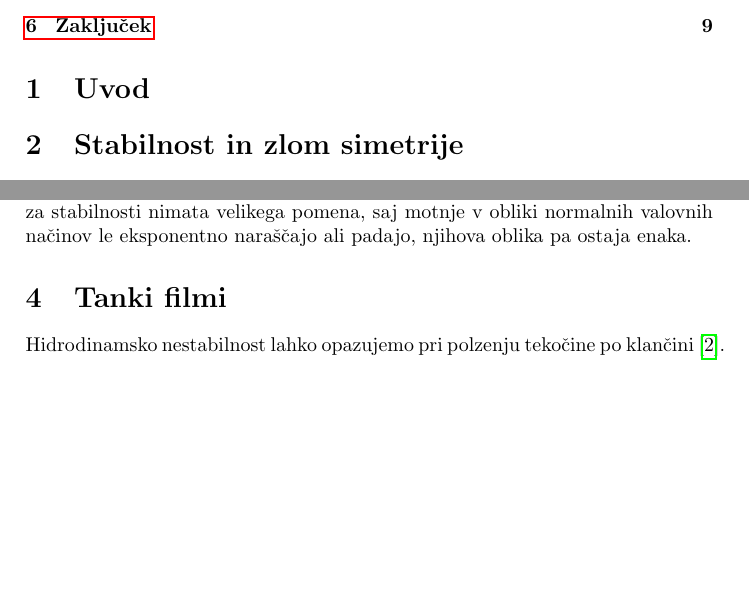
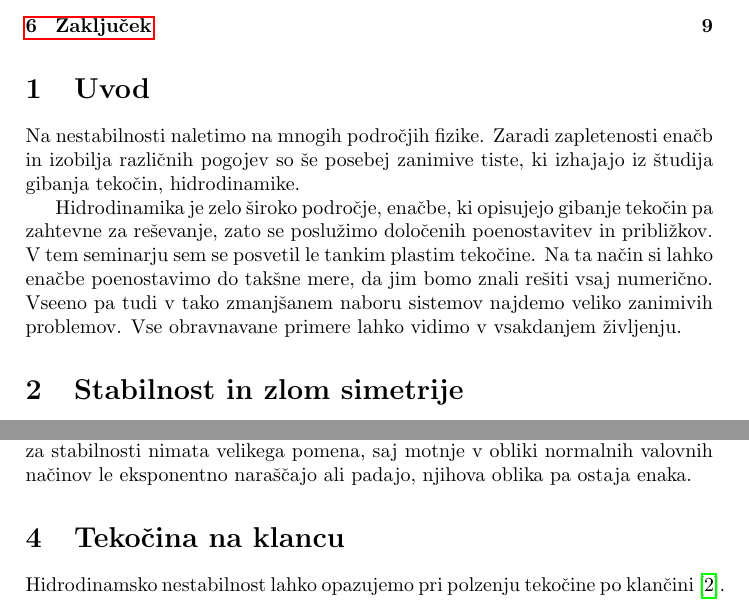
Before and after one commit to Noughmad/Sola, a LaTeX paper (Stabilnost/nestabilnost.tex): two parts of pages 2 and 4 of 10, joined at a grey line, cut so that both start at the same text, the shorter picture padded with empty space. Compiled offline with pdfLaTeX.

Commit message:
Napisal uvod za seminar

```diff
--- a/Stabilnost/nestabilnost.tex
+++ b/Stabilnost/nestabilnost.tex
@@ -52,6 +52,10 @@ Oddelek za fiziko \\[2cm]
 \tableofcontents
 
 \section{Uvod}
+
+Na nestabilnosti naletimo na mnogih podro"cjih fizike. Zaradi zapletenosti ena"cb in izobilja razli"cnih pogojev so "se posebej zanimive tiste, ki izhajajo iz "studija gibanja teko"cin, hidrodinamike.
+
+Hidrodinamika je zelo "siroko podro"cje, ena"cbe, ki opisujejo gibanje teko"cin pa zahtevne za re"sevanje, zato se poslu"zimo dolo"cenih poenostavitev in pribli"zkov. V tem seminarju sem se posvetil le tankim plastim teko"cine. Na ta na"cin si lahko ena"cbe poenostavimo do tak"sne mere, da jim bomo znali re"siti vsaj numeri"cno. Vseeno pa tudi v tako zmanj"sanem naboru sistemov najdemo veliko zanimivih problemov. Vse obravnavane primere lahko vidimo v vsakdanjem "zivljenju.
 
 \section{Stabilnost in zlom simetrije}
 
@@ -114,7 +118,7 @@ Ker nas zanimajo le majhne motnje, lahko v ena"cbi zanemarimo vse "clene kjer mo
 
 Hitro lahko vidimo, da bo tok nestabilen, "ce ima vsaj ena lastna vrednosti $s_i$ realni del ve"cji od 0, v nasprotnem primeru pa bo stabilen. Problem stabilnosti sistema lahko torej prevedemo na iskanje lastnih vrednosti matrike. Sedaj tudi vidimo, da matemati"cno natan"cni definiciji mere za velikost motnje in kriterija za stabilnosti nimata velikega pomena, saj motnje v obliki normalnih valovnih na"cinov le eksponentno nara"s"cajo ali padajo, njihova oblika pa ostaja enaka.
 
-\section{Tanki filmi}
+\section{Teko"cina na klancu}
 
 Hidrodinamsko nestabilnost lahko opazujemo pri polzenju teko"cine po klan"cini~\cite{kondic}. Ta pojav je vsem dobro znan, saj ga lahko vidimo na avtomobilskih steklih v de"zju, enostavno pa je tudi pripraviti poskus doma. "Ceprav je samo re"sevanje zahteven postopek, pa lahko rezultat preverimo z eksperimentom.
 
```
Also changed, not shown: Stabilnost/nestabilnost.pdf.
